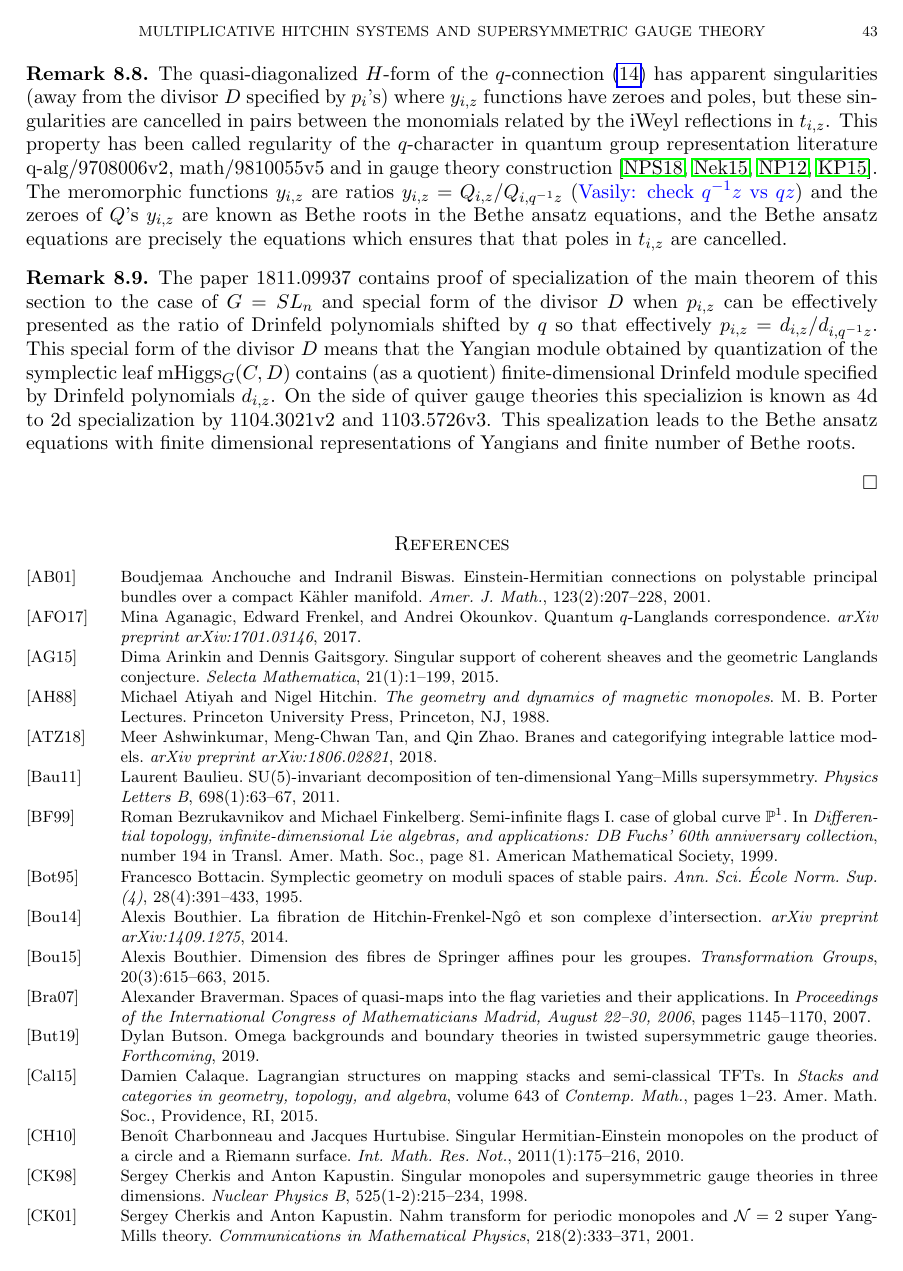
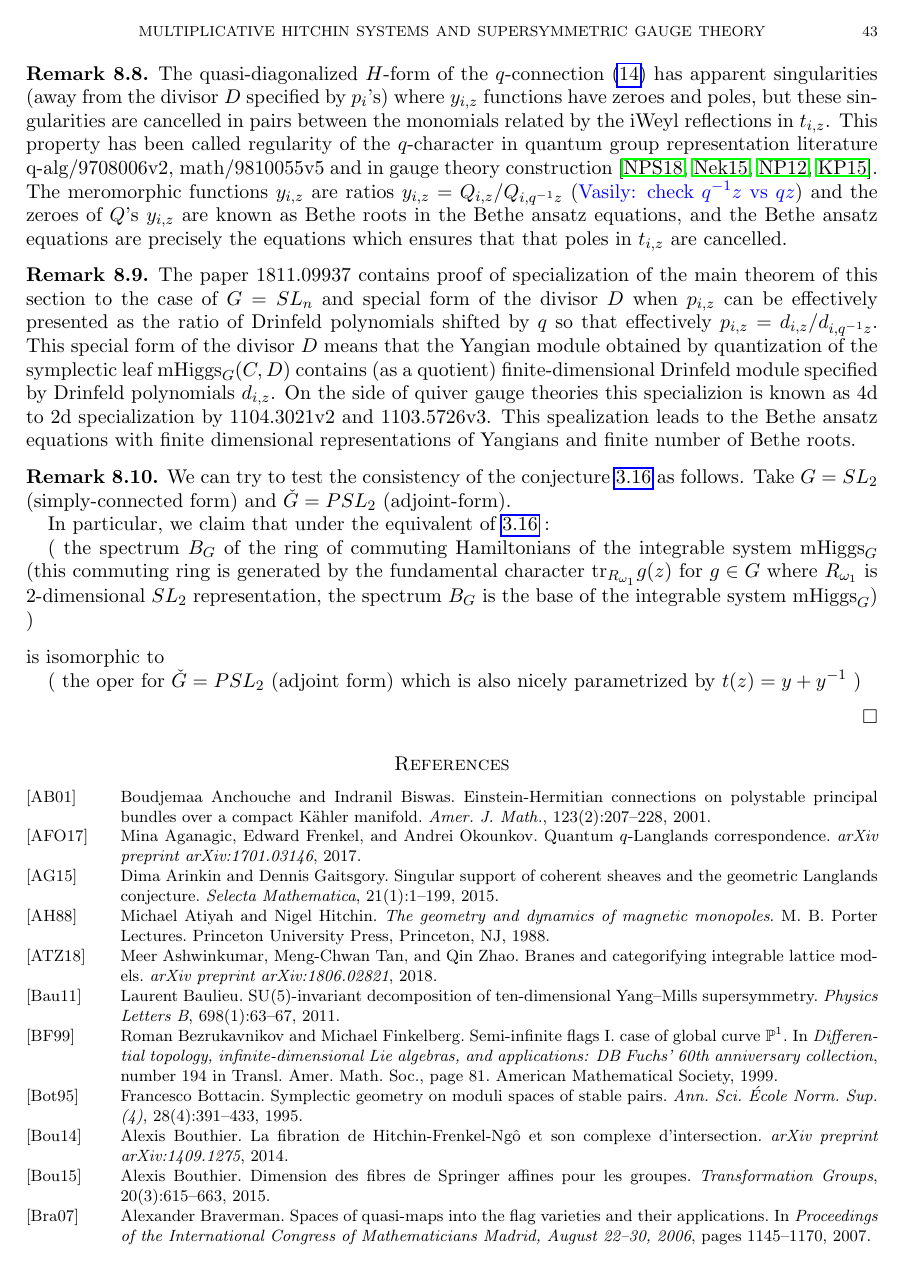
Before and after one commit to chrisjelliott/Mult-Hitchin, a LaTeX paper (Mult_Hitchin_11_18_draft.tex): page 43 of 46. Compiled offline with pdfLaTeX.

Commit message:
remark on classical q-Langlads for SL2 to PSL2

```diff
--- a/Mult_Hitchin_11_18_draft.tex
+++ b/Mult_Hitchin_11_18_draft.tex
@@ -1867,7 +1868,35 @@ number of Bethe roots.
 \end{remark}
 
 
-
+\begin{remark}
+  We can try to test the consistency
+  of the conjecture \ref{eq:classical-q-langlands} as follows.
+  Take $G = SL_2$ (simply-connected form)
+  and $\check G = PSL_2$ (adjoint-form).
+
+  In particular, we claim that under the equivalent of \ref{eq:classical-q-langlands} :
+
+( the spectrum $B_{G}$  of the ring of commuting Hamiltonians
+  of the integrable system $\mhiggs_{G}$ (this commuting ring
+  is generated by the  fundamental character $\mathrm{tr}_{R_{\omega_1}} g(z)$ for $g \in G$  where $R_{\omega_1}$ is 2-dimensional $SL_2$ representation,
+  the spectrum $B_{G}$ is the base of the integrable system $\mhiggs_{G}$) )
+
+
+{  \center{ is isomorphic to}}
+
+(  the oper for $\check G = PSL_2$  (adjoint form) which is also nicely
+parametrized
+by $t(z) = y + y^{-1}$ )
+
+
+
+
+
+
+
+
+
+\end{remark}
 
 
 
```
Also changed, not shown: Mult_Hitchin_11_18_draft.pdf, Mult_Hitchin_11_18_draft.tex (1 more changed lines), 2 other files.
